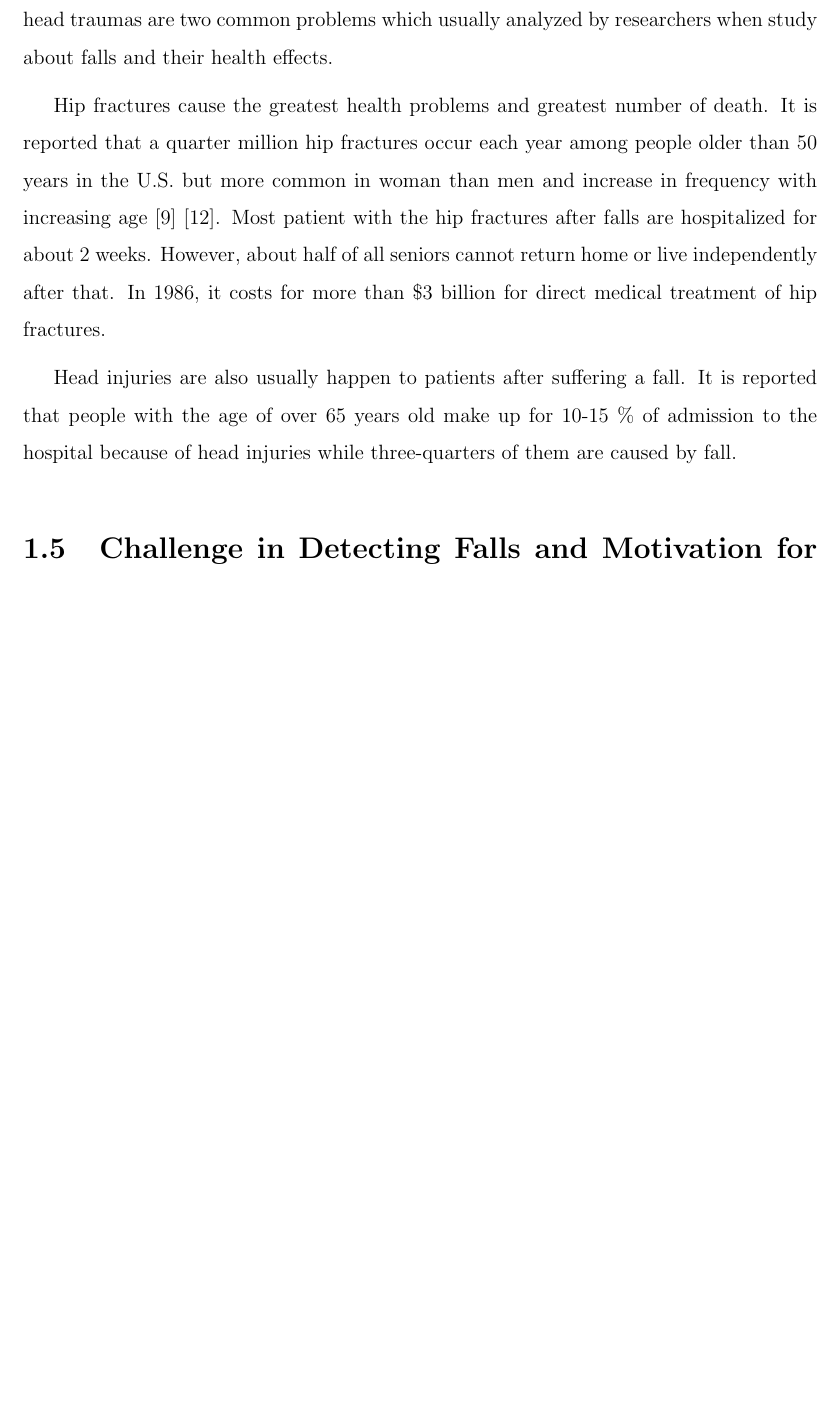
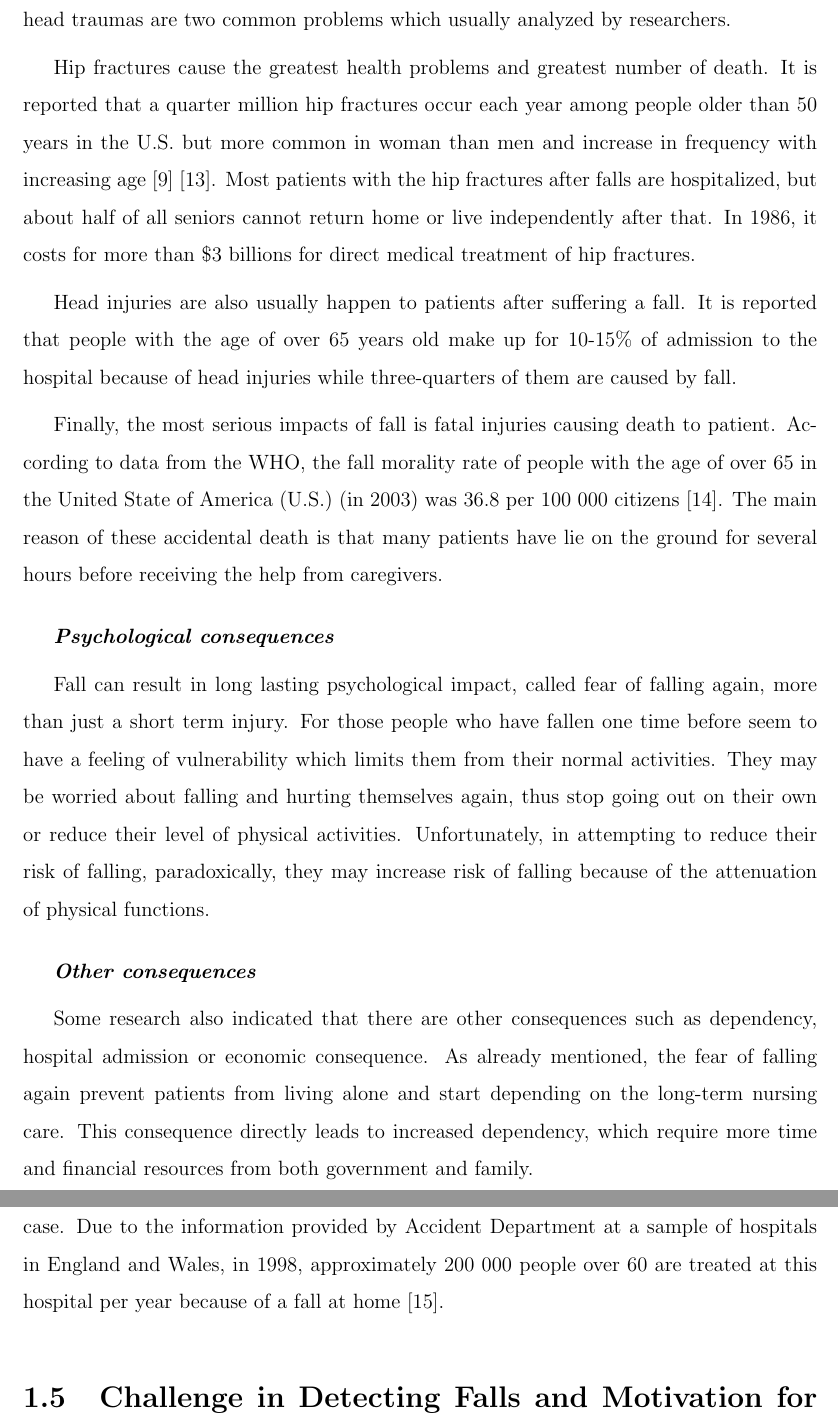
Before and after one commit to minhkhang4696/bachelor_thesis, a LaTeX thesis (Final_thesis/uw-ethesis.tex): part of page 16 of 31 before the commit and two parts of pages 16 and 17 of 32 after it, the two joined at a grey line, cut so that both start at the same text, the shorter picture padded with empty space. Compiled offline with pdfLaTeX.

Commit message:
editted 1/8

```diff
--- a/Final_thesis/uw-ethesis.tex
+++ b/Final_thesis/uw-ethesis.tex
@@ -201,9 +201,21 @@ The consequences of falls are serious to human at any age in any circumstance, b
 \vspace{0.3cm}
 \textbf{\textit{Physical consequences}}\par
 
-Physical consequences of falls are always a significant aspect that many scientists have focused on in recent years. According to the \gls{ncoa} of the U.S., falls are the leading cause of fatal injuries and the most common cause of non-fatal traumas \cite{ncoa}. There are several physical injuries such as bruise, fracture or head injury reported to happen with patients who suffer from falls. In such injuries, hip fractures and head traumas are two common problems which usually analyzed by researchers when study about falls and their health effects. \par
-Hip fractures cause the greatest health problems and greatest number of death. It is reported that a quarter million hip fractures occur each year among people older than 50 years in the U.S. but more common in woman than men and increase in frequency with increasing age \cite{bibli_book} \cite{medicinenet_fracture}. Most patient with the hip fractures after falls are hospitalized for about 2 weeks. However, about half of all seniors cannot return home or live independently after that. In 1986, it costs for more than \$3 billion for direct medical treatment of hip fractures.\par
-Head injuries are also usually happen to patients after suffering a fall. It is reported that people with the age of over 65 years old make up for 10-15 \% of admission to the hospital because of head injuries while three-quarters of them are caused by fall.
+Physical consequences of falls are always a significant aspect that many scientists have focused on in recent years. According to the \gls{ncoa} of the U.S., falls are the leading cause of fatal injuries and the most common cause of non-fatal traumas \cite{ncoa}. There are several physical injuries such as bruise, fracture or head injury reported to happen with patients who suffer from falls. In such injuries, hip fractures and head traumas are two common problems which usually analyzed by researchers. \par
+Hip fractures cause the greatest health problems and greatest number of death. It is reported that a quarter million hip fractures occur each year among people older than 50 years in the U.S. but more common in woman than men and increase in frequency with increasing age \cite{bibli_book} \cite{medicinenet_fracture}. Most patients with the hip fractures after falls are hospitalized, but about half of all seniors cannot return home or live independently after that. In 1986, it costs for more than \$3 billions for direct medical treatment of hip fractures.\par
+Head injuries are also usually happen to patients after suffering a fall. It is reported that people with the age of over 65 years old make up for 10-15\% of admission to the hospital because of head injuries while three-quarters of them are caused by fall.  \par
+
+Finally, the most serious impacts of fall is fatal injuries causing death to patient. According to data from the \gls{who}, the fall morality rate of people with the age of over 65 in the \gls{us} (in 2003) was 36.8 per 100 000 citizens \cite{death_in_USA}. The main reason of these accidental death is that many patients have lie on the ground for several hours before receiving the help from caregivers. \par
+
+\vspace{0.3cm}
+\textbf{\textit{Psychological consequences}}\par
+Fall can result in long lasting psychological impact, called fear of falling again, more than just a short term injury. For those people who have fallen one time before seem to have a feeling of vulnerability which limits them from their normal activities. They may be worried about falling and hurting themselves again, thus stop going out on their own or reduce their level of physical activities. Unfortunately, in attempting to reduce their risk of falling, paradoxically, they may increase risk of falling because of the attenuation of physical functions.
+
+\vspace{0.3cm}
+\textbf{\textit{Other consequences}}\par
+Some research also indicated that there are other consequences such as dependency, hospital admission or economic consequence. As already mentioned, the fear of falling again prevent patients from living alone and start depending on the long-term nursing care. This consequence directly leads to increased dependency, which require more time and financial resources from both government and family. \par
+Falls are also the main reason for fallers to be admitted to hospital as an emergency case. Due to the information provided by Accident Department at a sample of hospitals in England and Wales, in 1998, approximately 200 000 people over 60 are treated at this hospital per year because of a fall at home \cite{other_consequence_1}.\par
+
 \section{Challenge in Detecting Falls and Motivation for This Thesis}
 
 \section{Objectives}
```
Also changed, not shown: Final_thesis/uw-ethesis.bib (+12 -0 lines), Final_thesis/uw-ethesis.bbl, Final_thesis/uw-ethesis.pdf, Final_thesis/uw-ethesis.tex (6 more changed lines), 11 other files.
